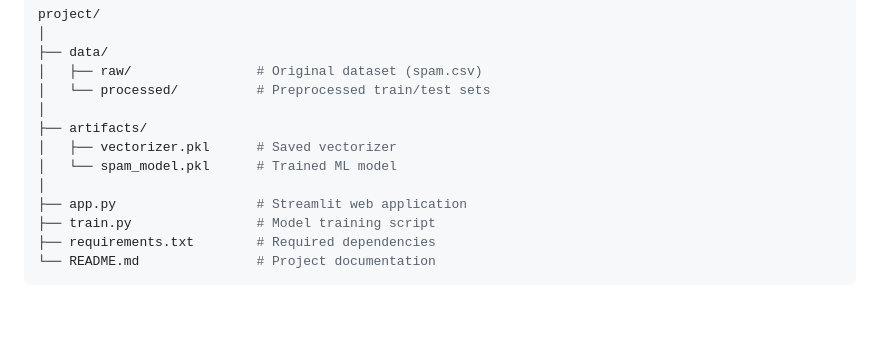
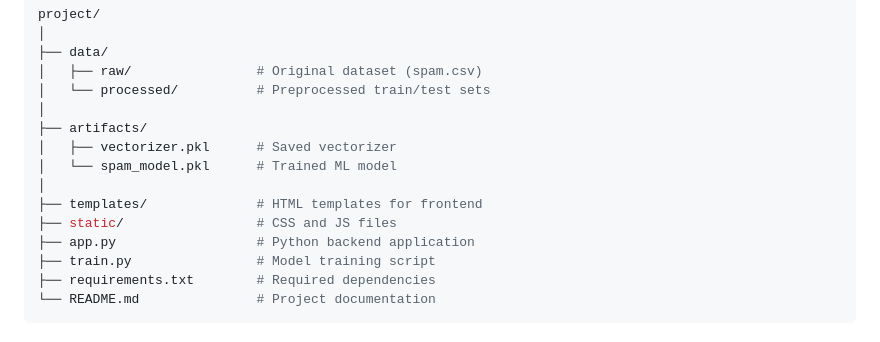
Before and after one commit to vuanhson06/Project-Py, a Markdown page: README.md, the part around one of its changes. Drawn GitHub-style; blank space fills up the shorter version.

```diff
--- a/README.md
+++ b/README.md
@@ -78,7 +82,9 @@ project/
 │   ├── vectorizer.pkl      # Saved vectorizer
 │   └── spam_model.pkl      # Trained ML model
 │
-├── app.py                  # Streamlit web application
+├── templates/              # HTML templates for frontend
+├── static/                 # CSS and JS files
+├── app.py                  # Python backend application
 ├── train.py                # Model training script
 ├── requirements.txt        # Required dependencies
 └── README.md               # Project documentation
```
Also changed, not shown: other parts of README.md (+9 -18 lines).
